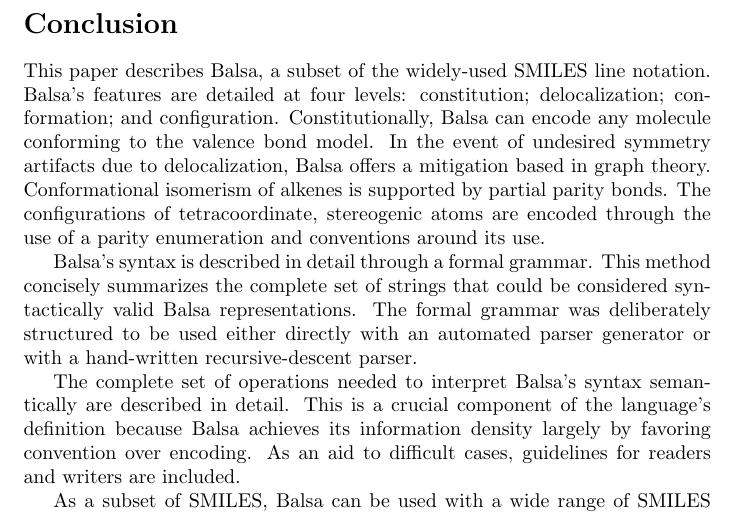
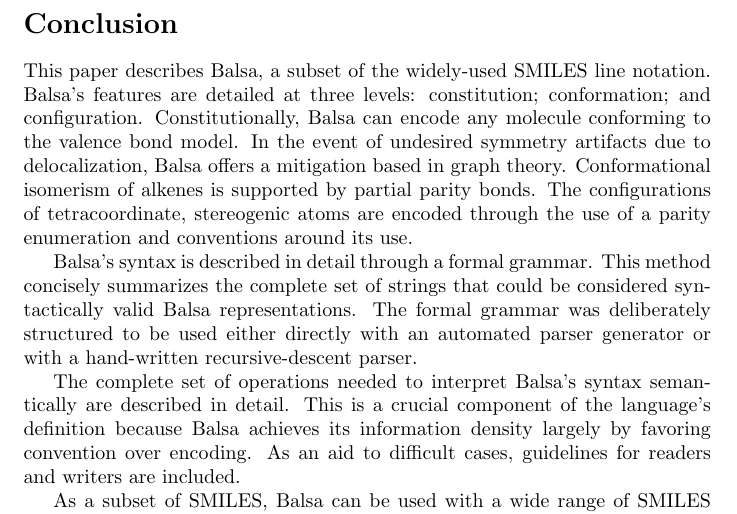
Before and after one commit to metamolecular/balsadoc, a LaTeX document (manuscript.tex): part of page 44 of 48, cut so that both start at the same text. Compiled offline with pdfLaTeX.

Commit message:
Makes levels of detail consistent across intro and conclusion. Closes #44.

```diff
--- a/manuscript.tex
+++ b/manuscript.tex
@@ -1017,7 +1017,7 @@ The availability of a minimal yet highly functional, fully-specified core langua
 
 \section*{Conclusion}
 
-This paper describes Balsa, a subset of the widely-\-used SMILES line notation. Balsa's features are detailed at four levels: constitution; delocalization; conformation; and configuration. Constitutionally, Balsa can encode any molecule conforming to the valence bond model. In the event of undesired symmetry artifacts due to delocalization, Balsa offers a mitigation based in graph theory. Conformational isomerism of alkenes is supported by partial parity bonds. The configurations of tetracoordinate, stereogenic atoms are encoded through the use of a parity enumeration and conventions around its use.
+This paper describes Balsa, a subset of the widely-\-used SMILES line notation. Balsa's features are detailed at three levels: constitution; conformation; and configuration. Constitutionally, Balsa can encode any molecule conforming to the valence bond model. In the event of undesired symmetry artifacts due to delocalization, Balsa offers a mitigation based in graph theory. Conformational isomerism of alkenes is supported by partial parity bonds. The configurations of tetracoordinate, stereogenic atoms are encoded through the use of a parity enumeration and conventions around its use.
 
 Balsa's syntax is described in detail through a formal grammar. This method concisely summarizes the complete set of strings that could be considered syntactically valid Balsa representations. The formal grammar was deliberately structured to be used either directly with an automated parser generator or with a hand-written recursive-descent parser.
 
```
